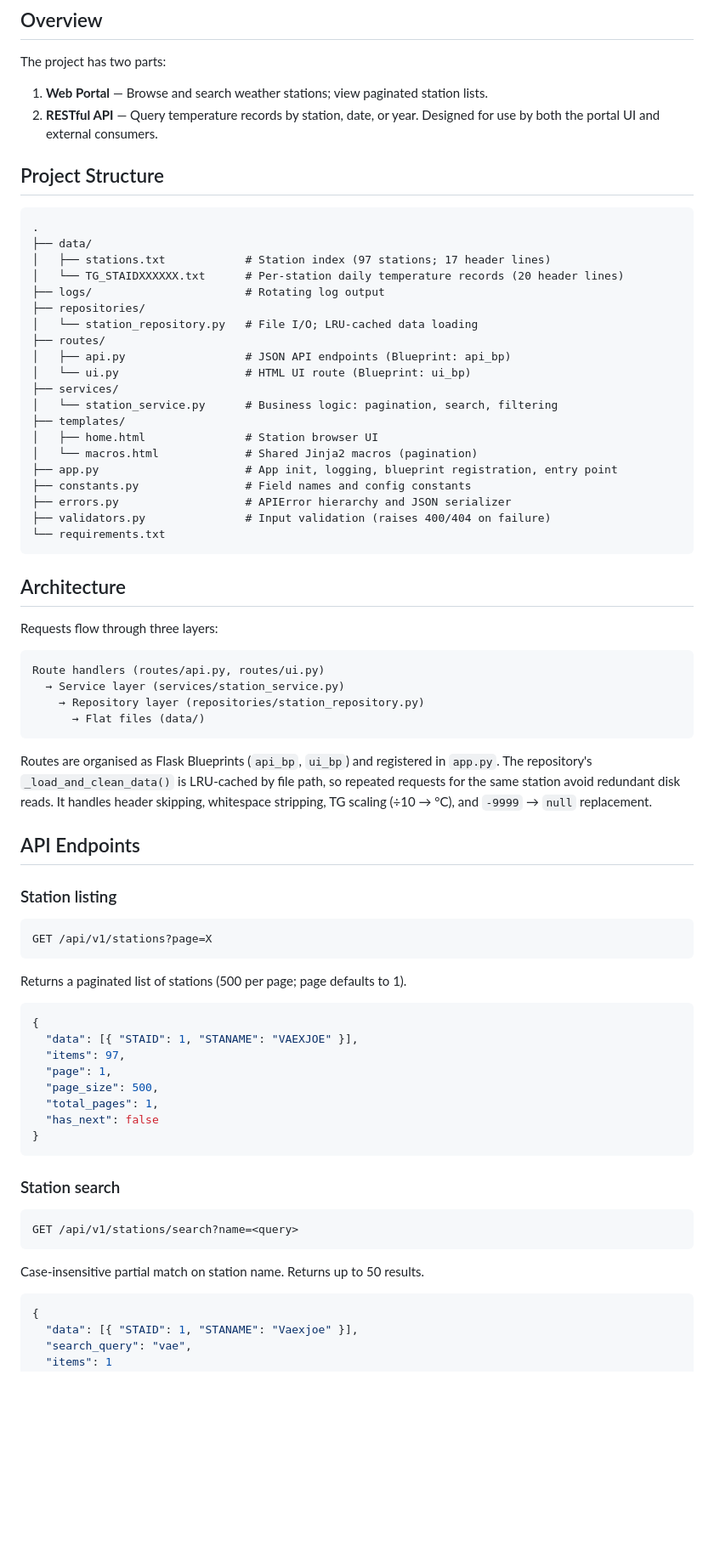
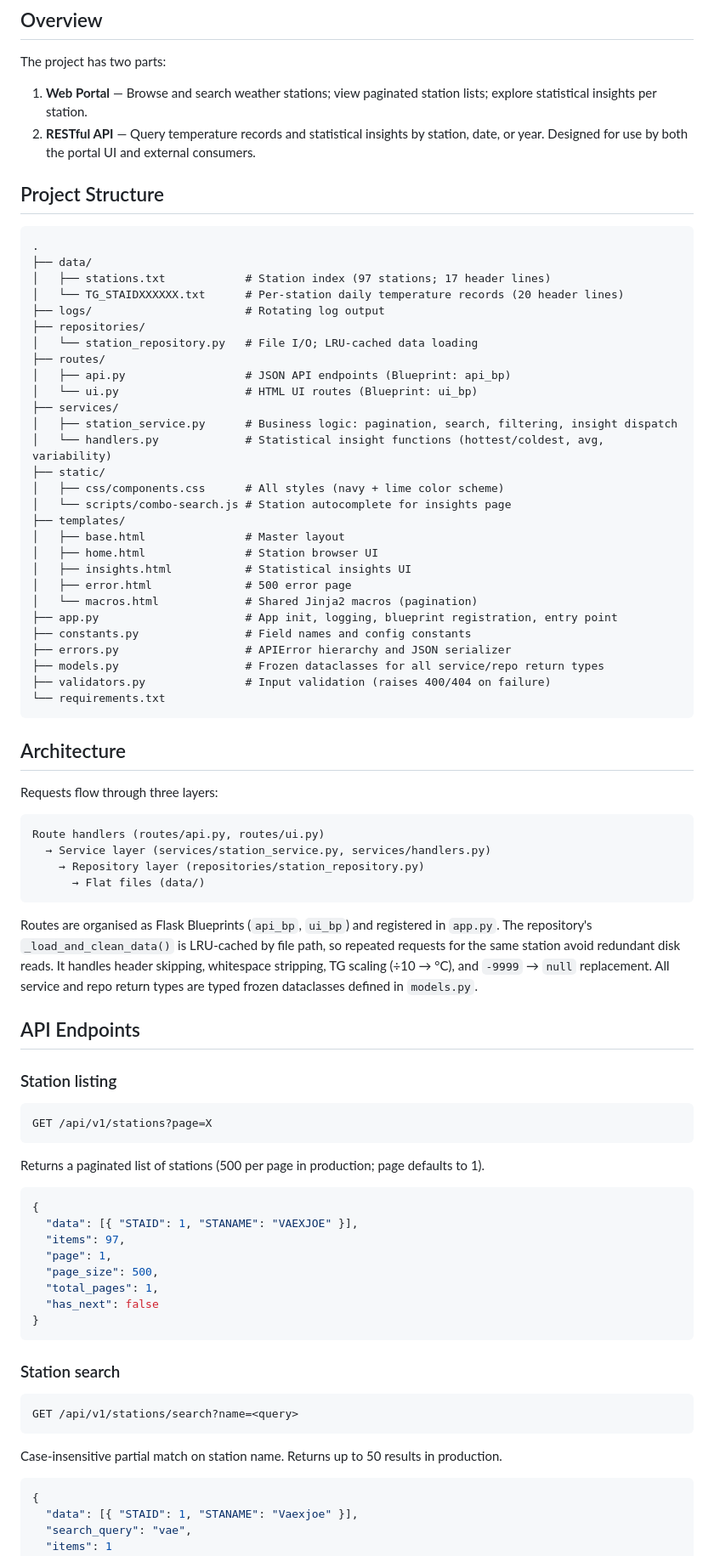
Before and after one commit to jexser/Weather_Station_Data_Portal, a Markdown page: README.md, the part around one of its changes. Shown at 85% size. GitHub-like rendering; blank space fills up the shorter version.

````diff
--- a/README.md
+++ b/README.md
@@ -6,8 +6,8 @@ A Flask-based web application and RESTful API providing access to historical tem
 
 The project has two parts:
 
-1. **Web Portal** — Browse and search weather stations; view paginated station lists.
-2. **RESTful API** — Query temperature records by station, date, or year. Designed for use by both the portal UI and external consumers.
+1. **Web Portal** — Browse and search weather stations; view paginated station lists; explore statistical insights per station.
+2. **RESTful API** — Query temperature records and statistical insights by station, date, or year. Designed for use by both the portal UI and external consumers.
 
 ## Project Structure
 
@@ -21,15 +21,23 @@ The project has two parts:
 │   └── station_repository.py   # File I/O; LRU-cached data loading
 ├── routes/
 │   ├── api.py                  # JSON API endpoints (Blueprint: api_bp)
-│   └── ui.py                   # HTML UI route (Blueprint: ui_bp)
+│   └── ui.py                   # HTML UI routes (Blueprint: ui_bp)
 ├── services/
-│   └── station_service.py      # Business logic: pagination, search, filtering
+│   ├── station_service.py      # Business logic: pagination, search, filtering, insight dispatch
+│   └── handlers.py             # Statistical insight functions (hottest/coldest, avg, variability)
+├── static/
+│   ├── css/components.css      # All styles (navy + lime color scheme)
+│   └── scripts/combo-search.js # Station autocomplete for insights page
 ├── templates/
+│   ├── base.html               # Master layout
 │   ├── home.html               # Station browser UI
+│   ├── insights.html           # Statistical insights UI
+│   ├── error.html              # 500 error page
 │   └── macros.html             # Shared Jinja2 macros (pagination)
 ├── app.py                      # App init, logging, blueprint registration, entry point
 ├── constants.py                # Field names and config constants
 ├── errors.py                   # APIError hierarchy and JSON serializer
+├── models.py                   # Frozen dataclasses for all service/repo return types
 ├── validators.py               # Input validation (raises 400/404 on failure)
 └── requirements.txt
 ```
@@ -40,12 +48,12 @@ Requests flow through three layers:
 
 ```
 Route handlers (routes/api.py, routes/ui.py)
-  → Service layer (services/station_service.py)
+  → Service layer (services/station_service.py, services/handlers.py)
     → Repository layer (repositories/station_repository.py)
       → Flat files (data/)
 ```
 
-Routes are organised as Flask Blueprints (`api_bp`, `ui_bp`) and registered in `app.py`. The repository's `_load_and_clean_data()` is LRU-cached by file path, so repeated requests for the same station avoid redundant disk reads. It handles header skipping, whitespace stripping, TG scaling (÷10 → °C), and `-9999` → `null` replacement.
+Routes are organised as Flask Blueprints (`api_bp`, `ui_bp`) and registered in `app.py`. The repository's `_load_and_clean_data()` is LRU-cached by file path, so repeated requests for the same station avoid redundant disk reads. It handles header skipping, whitespace stripping, TG scaling (÷10 → °C), and `-9999` → `null` replacement. All service and repo return types are typed frozen dataclasses defined in `models.py`.
 
 ## API Endpoints
 
@@ -55,7 +63,7 @@ Routes are organised as Flask Blueprints (`api_bp`, `ui_bp`) and registered in `
 GET /api/v1/stations?page=X
 ```
 
-Returns a paginated list of stations (500 per page; page defaults to 1).
+Returns a paginated list of stations (500 per page in production; page defaults to 1).
 
 ```json
 {
@@ -74,7 +82,7 @@ Returns a paginated list of stations (500 per page; page defaults to 1).
 GET /api/v1/stations/search?name=<query>
 ```
 
-Case-insensitive partial match on station name. Returns up to 50 results.
+Case-insensitive partial match on station name. Returns up to 50 results in production.
 
 ```json
 {
````
Also changed, not shown: other parts of README.md (+24 -1 lines).
